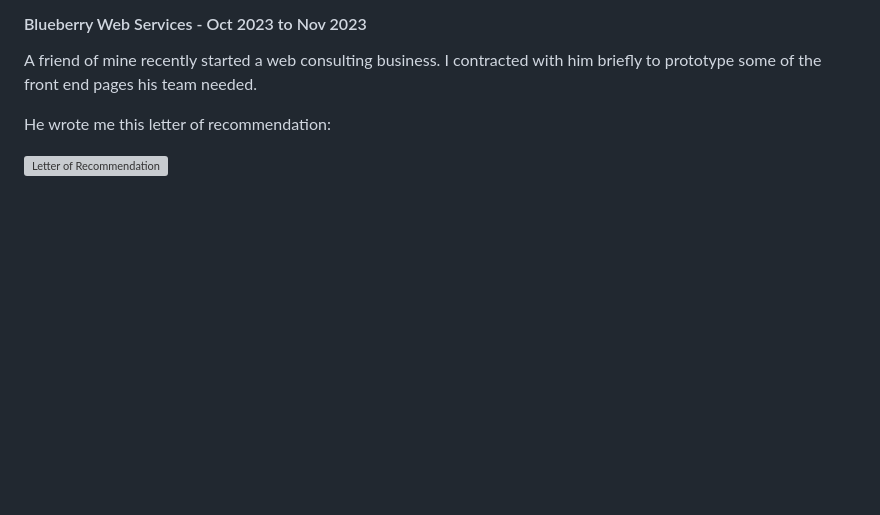
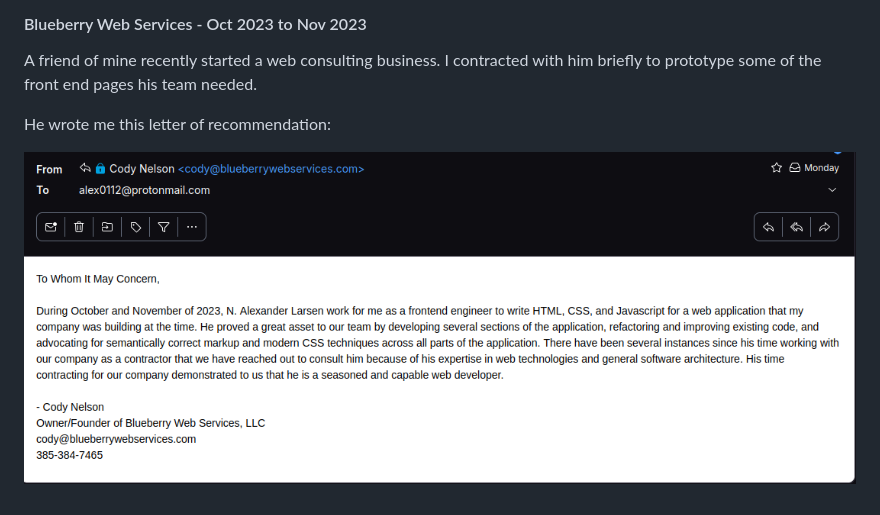
Before and after one commit to alex0112/web1cpl, a Markdown page: content.md, the part around the change. Rendered like a GitHub page; pictures changed too: assets/images/cody-letter-rec.png (added); blank space fills up the shorter version; grey boxes are pictures that could not be loaded.

Commit message:
Added assets and ensured that image loading was functioning

```diff
--- a/content.md
+++ b/content.md
@@ -62,4 +62,4 @@ A friend of mine recently started a web consulting business. I contracted with h
 
 He wrote me this letter of recommendation:
 
-![Letter of Recommendation]()
+![Letter of Recommendation from Blueberry Web Services](assets/images/cody-letter-rec.png)
```
Also changed, not shown: 3 other files.
